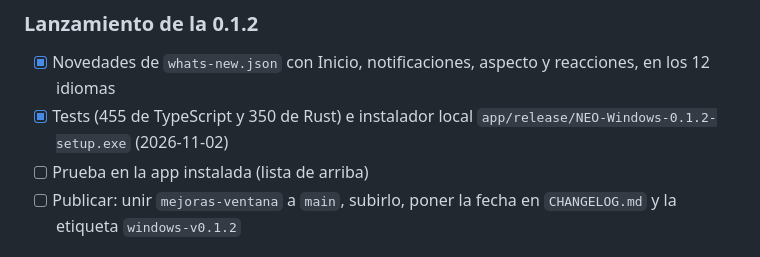
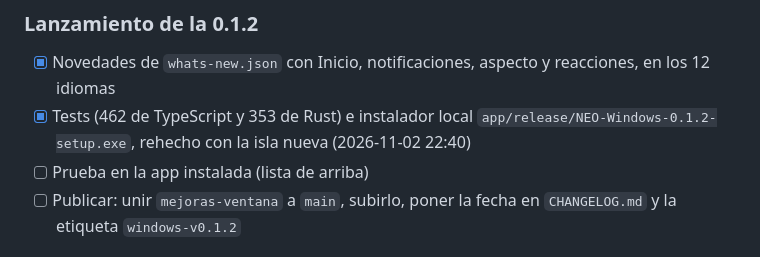
Before and after one commit to juann11/NEO, a Markdown page: tasks/todo.md, the part around the change. GitHub-like rendering.

Commit message:
Traza: instalador con la isla nueva
Co-Authored-By: Claude Opus 5.5 <noreply@anthropic.com>

```diff
--- a/tasks/todo.md
+++ b/tasks/todo.md
@@ -45,7 +45,7 @@
 
 ### Lanzamiento de la 0.1.2
 - [x] Novedades de `whats-new.json` con Inicio, notificaciones, aspecto y reacciones, en los 12 idiomas
-- [x] Tests (455 de TypeScript y 350 de Rust) e instalador local `app/release/NEO-Windows-0.1.2-setup.exe` (2026-11-02)
+- [x] Tests (462 de TypeScript y 353 de Rust) e instalador local `app/release/NEO-Windows-0.1.2-setup.exe`, rehecho con la isla nueva (2026-11-02 22:40)
 - [ ] Prueba en la app instalada (lista de arriba)
 - [ ] Publicar: unir `mejoras-ventana` a `main`, subirlo, poner la fecha en `CHANGELOG.md` y la etiqueta `windows-v0.1.2`
 
```
